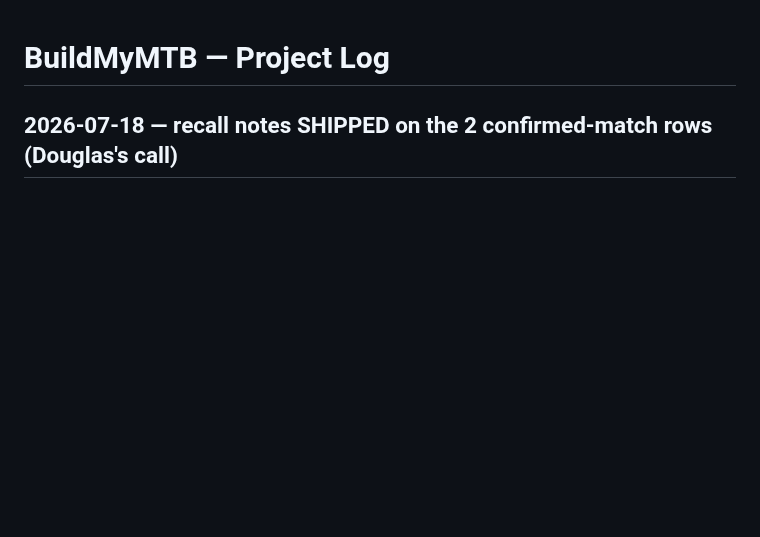
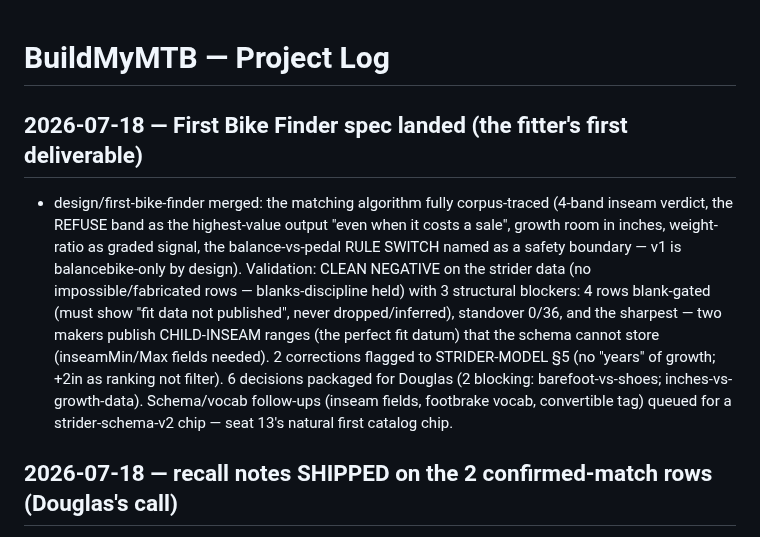
Before and after one commit to dwills38/trailbuilder, a Markdown page: PROJECT-LOG.md, the part around the change. Drawn GitHub-style; blank space fills up the shorter version.

Commit message:
docs(log): First Bike Finder spec merged

```diff
--- a/PROJECT-LOG.md
+++ b/PROJECT-LOG.md
@@ -1,4 +1,19 @@
 # BuildMyMTB — Project Log
+
+## 2026-07-18 — First Bike Finder spec landed (the fitter's first deliverable)
+
+- design/first-bike-finder merged: the matching algorithm fully corpus-traced (4-band inseam
+  verdict, the REFUSE band as the highest-value output "even when it costs a sale", growth
+  room in inches, weight-ratio as graded signal, the balance-vs-pedal RULE SWITCH named as a
+  safety boundary — v1 is balancebike-only by design). Validation: CLEAN NEGATIVE on the
+  strider data (no impossible/fabricated rows — blanks-discipline held) with 3 structural
+  blockers: 4 rows blank-gated (must show "fit data not published", never dropped/inferred),
+  standover 0/36, and the sharpest — two makers publish CHILD-INSEAM ranges (the perfect fit
+  datum) that the schema cannot store (inseamMin/Max fields needed). 2 corrections flagged to
+  STRIDER-MODEL §5 (no "years" of growth; +2in as ranking not filter). 6 decisions packaged
+  for Douglas (2 blocking: barefoot-vs-shoes; inches-vs-growth-data). Schema/vocab follow-ups
+  (inseam fields, footbrake vocab, convertible tag) queued for a strider-schema-v2 chip —
+  seat 13's natural first catalog chip.
 
 ## 2026-07-18 — recall notes SHIPPED on the 2 confirmed-match rows (Douglas's call)
 
```
